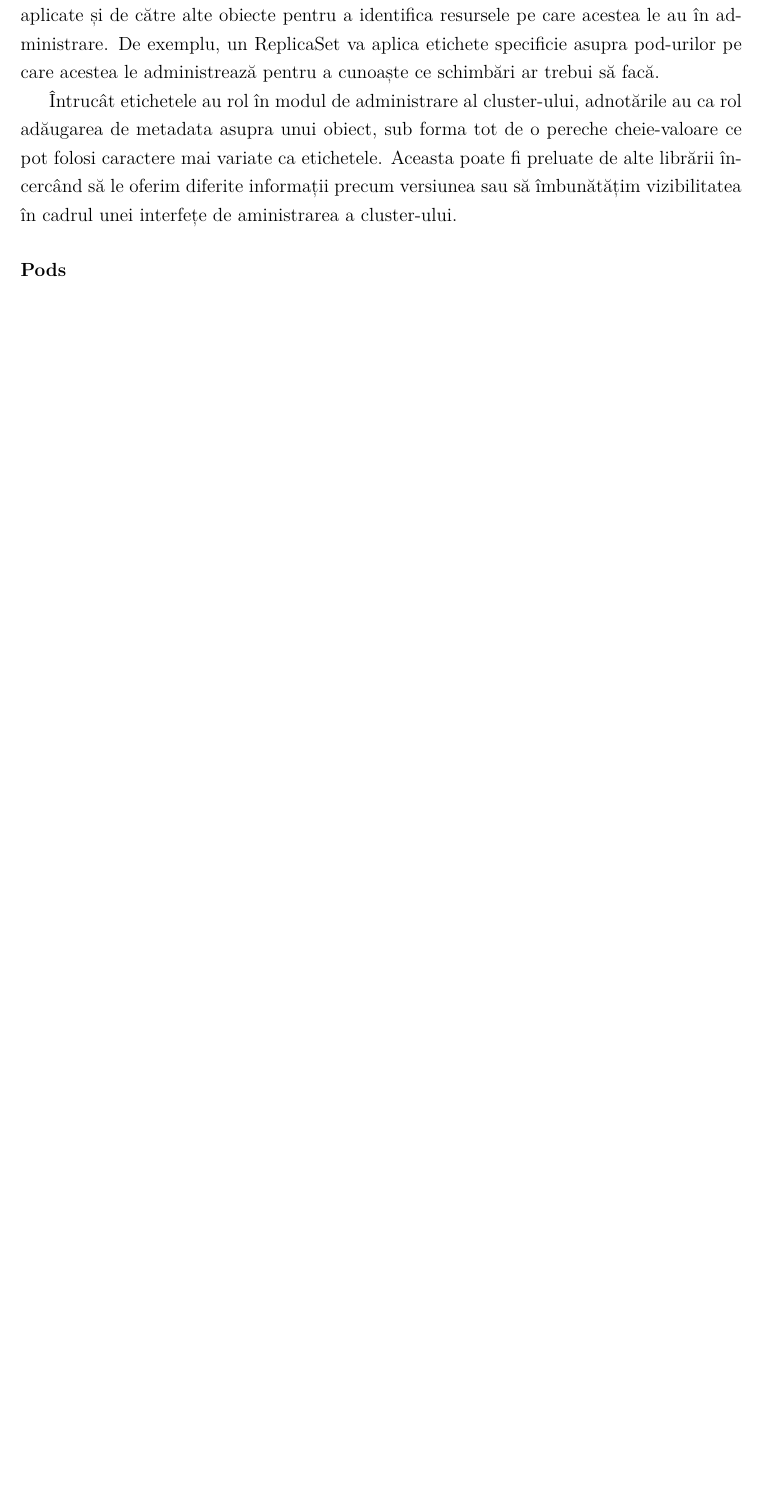
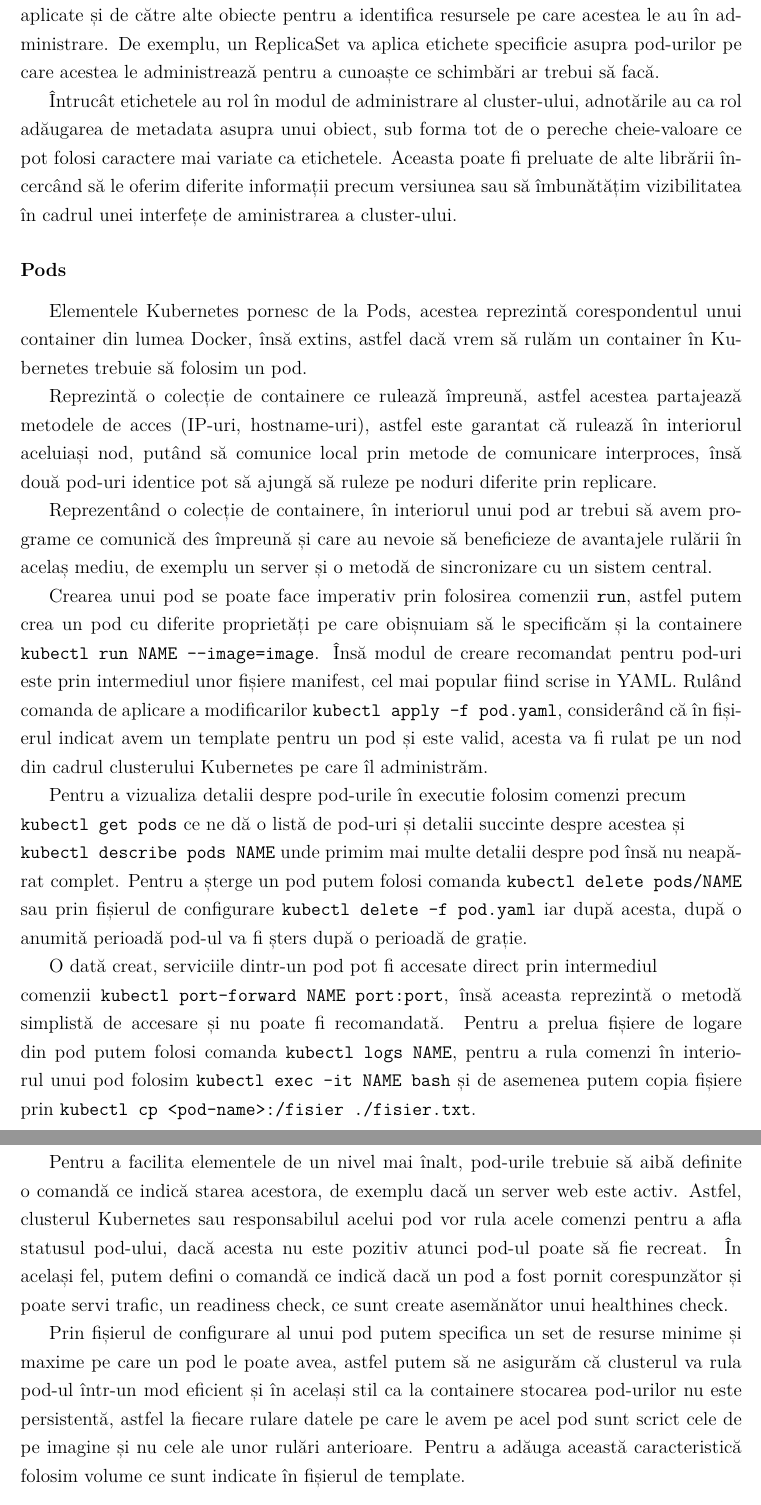
Before and after one commit to Ionnier/licenta, a LaTeX document (documentatie/main.tex, which reads documentatie/orchestrare/kubernetes.tex): part of page 74 of 79 before the commit and two parts of pages 74 and 75 of 81 after it, the two joined at a grey line, cut so that both start at the same text, the shorter picture padded with empty space. Compiled offline with XeLaTeX.

Commit message:
Continue...

```diff
--- a/documentatie/orchestrare/kubernetes.tex
+++ b/documentatie/orchestrare/kubernetes.tex
@@ -74,3 +74,54 @@
 vizibilitatea în cadrul unei interfețe de aministrarea a cluster-ului.
 
 \subsubsection{Pods}
+
+Elementele Kubernetes pornesc de la Pods, acestea reprezintă corespondentul unui container
+din lumea Docker, însă extins, astfel dacă vrem să rulăm un container în Kubernetes trebuie
+să folosim un pod.
+
+Reprezintă o colecție de containere ce rulează împreună, astfel acestea partajează
+metodele de acces (IP-uri, hostname-uri), astfel este garantat că rulează în interiorul
+aceluiași nod, putând să comunice local prin metode de comunicare interproces, însă
+două pod-uri identice pot să ajungă să ruleze pe noduri diferite prin replicare.
+
+Reprezentând o colecție de containere, în interiorul unui pod ar trebui să
+avem programe ce comunică des împreună și care au nevoie să beneficieze de avantajele rulării
+în acelaș mediu, de exemplu un server și o metodă de sincronizare cu un sistem central.
+
+Crearea unui pod se poate face imperativ prin folosirea comenzii \verb|run|,
+astfel putem crea un pod cu diferite proprietăți
+pe care obișnuiam să le specificăm și la containere
+\verb|kubectl run NAME --image=image|. Însă modul de creare recomandat
+pentru pod-uri este prin intermediul unor fișiere manifest, cel mai popular fiind scrise in YAML.
+Rulând comanda de aplicare a modificarilor \verb|kubectl apply -f pod.yaml|, considerând
+că în fișierul indicat avem un template pentru un pod și este valid, acesta va fi
+rulat pe un nod din cadrul clusterului Kubernetes pe care îl administrăm.
+
+Pentru a vizualiza detalii despre pod-urile în executie folosim comenzi precum\\
+\verb|kubectl get pods| ce ne dă o listă de pod-uri și detalii succinte despre acestea
+și\\ \verb|kubectl describe pods NAME| unde primim mai multe detalii despre pod însă nu
+neapărat complet. Pentru a șterge un pod putem folosi comanda \verb|kubectl delete pods/NAME| sau
+prin fișierul de configurare \verb|kubectl delete -f pod.yaml| iar după acesta, după o anumită
+perioadă pod-ul va fi șters după o perioadă de grație.
+
+O dată creat, serviciile dintr-un pod pot fi accesate direct prin intermediul\\
+comenzii \verb|kubectl port-forward NAME port:port|, însă aceasta reprezintă o
+metodă simplistă de accesare și nu poate fi recomandată. Pentru a prelua fișiere
+de logare din pod putem folosi comanda \verb|kubectl logs NAME|, pentru a rula comenzi în
+interiorul unui pod folosim \verb|kubectl exec -it NAME bash| și de asemenea putem copia fișiere
+prin \verb|kubectl cp <pod-name>:/fisier ./fisier.txt|.
+
+Pentru a facilita elementele de un nivel mai înalt, pod-urile trebuie să aibă
+definite o comandă ce indică starea acestora, de exemplu dacă un server web este activ. Astfel,
+clusterul Kubernetes sau responsabilul acelui pod vor rula acele comenzi pentru a afla statusul
+pod-ului, dacă acesta nu este pozitiv atunci pod-ul poate să fie recreat. În același fel,
+putem defini o comandă ce indică dacă un pod a fost pornit corespunzător și poate servi trafic,
+un readiness check, ce sunt create asemănător unui healthines check.
+
+Prin fișierul de configurare al unui pod putem specifica un set de resurse minime și maxime pe care
+un pod le poate avea, astfel putem să ne asigurăm că clusterul va rula pod-ul într-un mod eficient și
+în același stil ca la containere stocarea pod-urilor nu este persistentă, astfel la fiecare rulare
+datele pe care le avem pe acel pod sunt scrict cele de pe imagine și nu cele ale unor rulări anterioare.
+Pentru a adăuga această caracteristică folosim volume ce sunt indicate în fișierul de template.
+
+\subsubsection{Services}
```
Also changed, not shown: documentatie/main.pdf, documentatie/orchestrare/kubernetes.tex (44 more changed lines).
